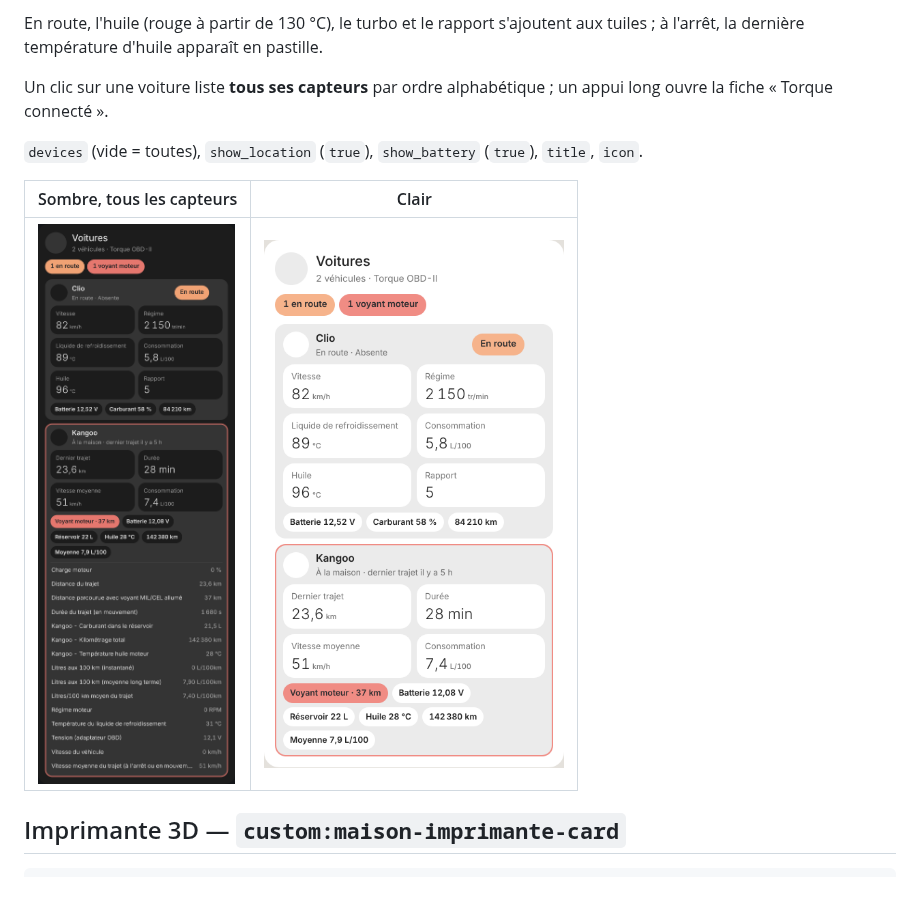
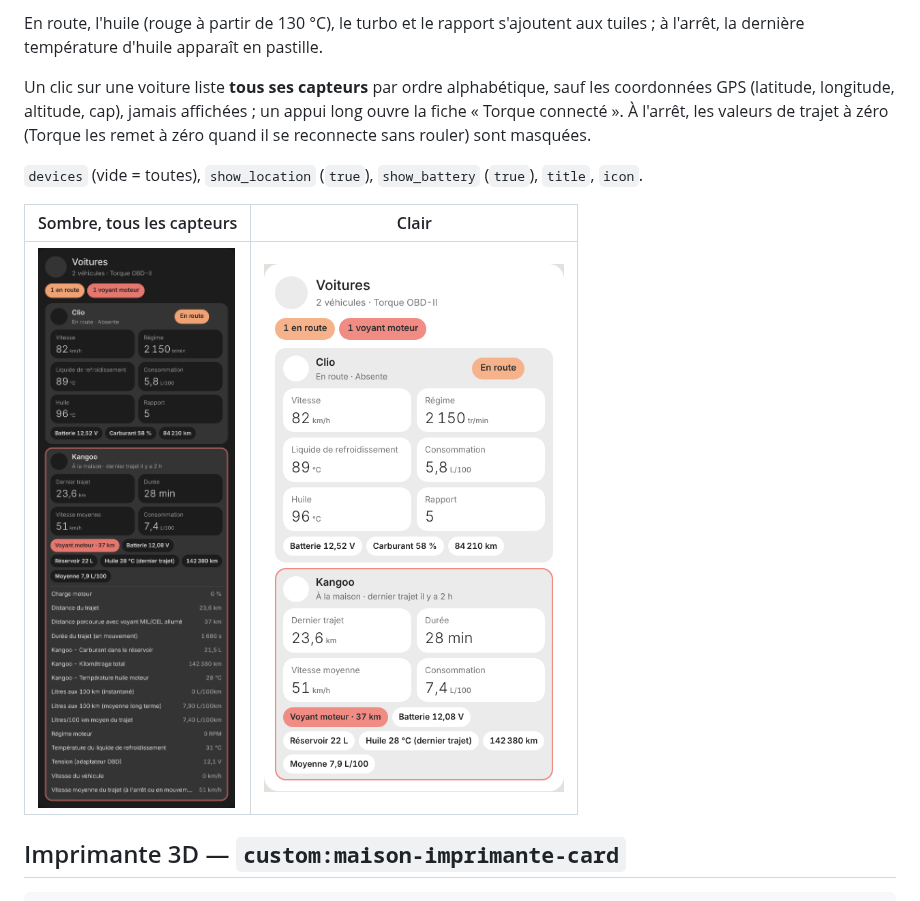
Before and after one commit to Marlboro62/maison-ha-cards, a Markdown page: README.md, the part around the change. Rendered like a GitHub page; pictures changed too: images/voitures-clair.png, images/voitures-sombre.png.

```diff
--- a/README.md
+++ b/README.md
@@ -402,7 +402,7 @@ Les voitures de l'intégration [Torque OBD-II](https://github.com/Marlboro62/Hom
 
 En route, l'huile (rouge à partir de 130 °C), le turbo et le rapport s'ajoutent aux tuiles ; à l'arrêt, la dernière température d'huile apparaît en pastille.
 
-Un clic sur une voiture liste **tous ses capteurs** par ordre alphabétique ; un appui long ouvre la fiche « Torque connecté ».
+Un clic sur une voiture liste **tous ses capteurs** par ordre alphabétique, sauf les coordonnées GPS (latitude, longitude, altitude, cap), jamais affichées ; un appui long ouvre la fiche « Torque connecté ». À l'arrêt, les valeurs de trajet à zéro (Torque les remet à zéro quand il se reconnecte sans rouler) sont masquées.
 
 `devices` (vide = toutes), `show_location` (`true`), `show_battery` (`true`), `title`, `icon`.
 
```
Also changed, not shown: 2 other files.
